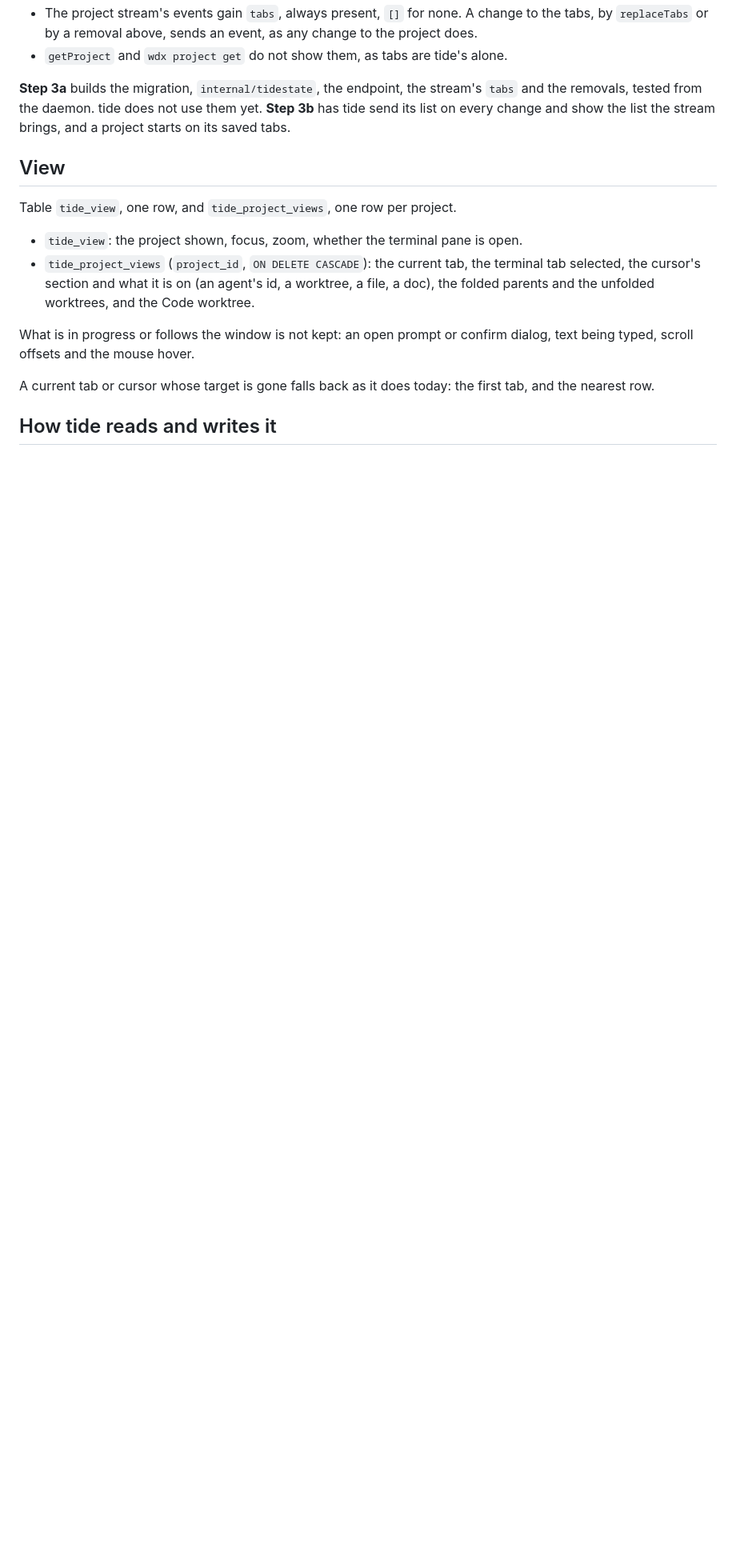
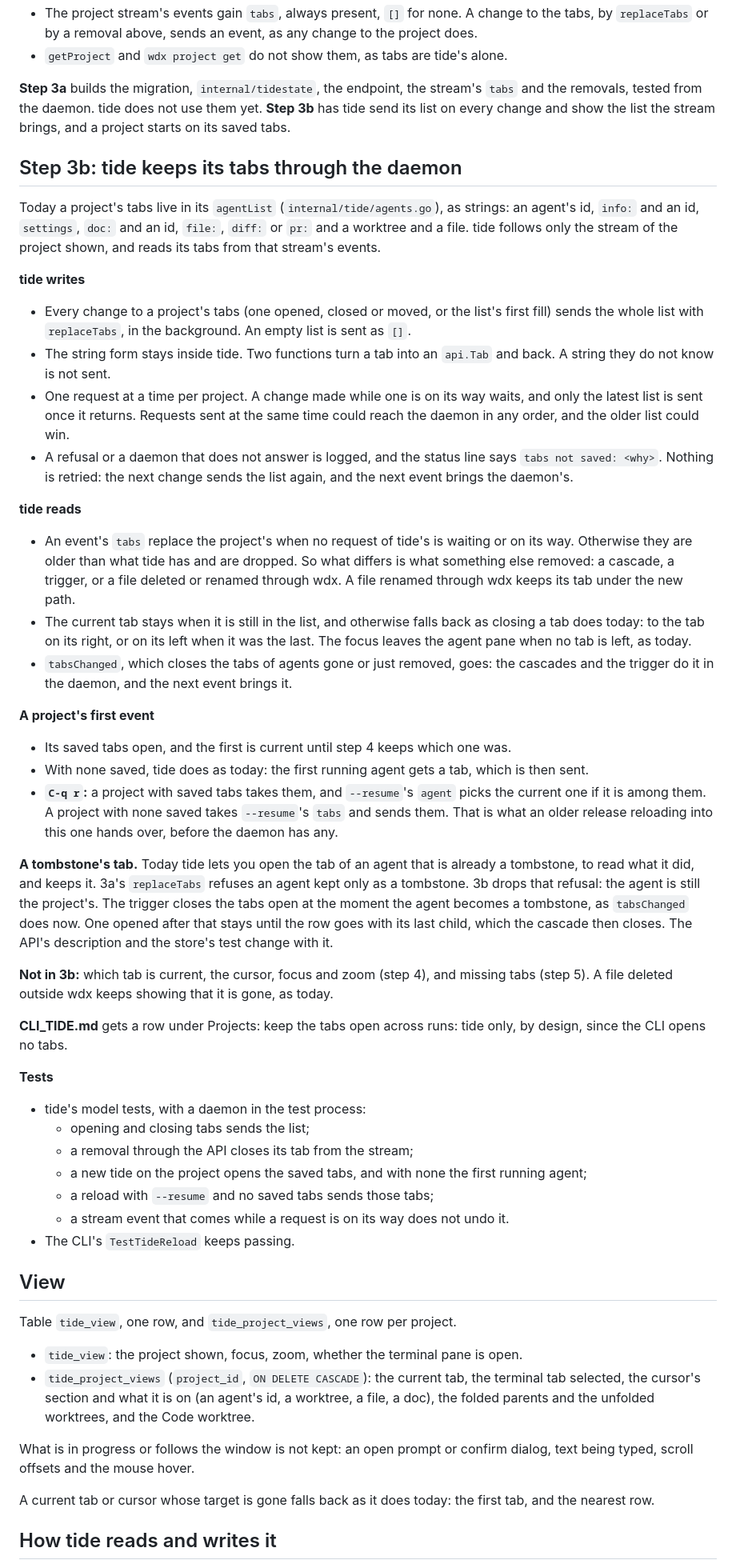
Before and after one commit to srjn45/wdx, a Markdown page: docs/TIDE_STATE.md, the part around the change. Shown at 80% size. Drawn GitHub-style; blank space fills up the shorter version.

Commit message:
docs: design step 3b of tide's state, tide keeping its tabs in the daemon
Co-Authored-By: Claude Opus 5.5 <noreply@anthropic.com>

```diff
--- a/docs/TIDE_STATE.md
+++ b/docs/TIDE_STATE.md
@@ -67,6 +67,41 @@ An editor's tab is not a row: editors are terminals, and their tabs follow the t
 
 **Step 3a** builds the migration, `internal/tidestate`, the endpoint, the stream's `tabs` and the removals, tested from the daemon. tide does not use them yet. **Step 3b** has tide send its list on every change and show the list the stream brings, and a project starts on its saved tabs.
 
+## Step 3b: tide keeps its tabs through the daemon
+
+Today a project's tabs live in its `agentList` (`internal/tide/agents.go`), as strings: an agent's id, `info:` and an id, `settings`, `doc:` and an id, `file:`, `diff:` or `pr:` and a worktree and a file. tide follows only the stream of the project shown, and reads its tabs from that stream's events.
+
+**tide writes**
+- Every change to a project's tabs (one opened, closed or moved, or the list's first fill) sends the whole list with `replaceTabs`, in the background. An empty list is sent as `[]`.
+- The string form stays inside tide. Two functions turn a tab into an `api.Tab` and back. A string they do not know is not sent.
+- One request at a time per project. A change made while one is on its way waits, and only the latest list is sent once it returns. Requests sent at the same time could reach the daemon in any order, and the older list could win.
+- A refusal or a daemon that does not answer is logged, and the status line says `tabs not saved: <why>`. Nothing is retried: the next change sends the list again, and the next event brings the daemon's.
+
+**tide reads**
+- An event's `tabs` replace the project's when no request of tide's is waiting or on its way. Otherwise they are older than what tide has and are dropped. So what differs is what something else removed: a cascade, a trigger, or a file deleted or renamed through wdx. A file renamed through wdx keeps its tab under the new path.
+- The current tab stays when it is still in the list, and otherwise falls back as closing a tab does today: to the tab on its right, or on its left when it was the last. The focus leaves the agent pane when no tab is left, as today.
+- `tabsChanged`, which closes the tabs of agents gone or just removed, goes: the cascades and the trigger do it in the daemon, and the next event brings it.
+
+**A project's first event**
+- Its saved tabs open, and the first is current until step 4 keeps which one was.
+- With none saved, tide does as today: the first running agent gets a tab, which is then sent.
+- **`C-q r`:** a project with saved tabs takes them, and `--resume`'s `agent` picks the current one if it is among them. A project with none saved takes `--resume`'s `tabs` and sends them. That is what an older release reloading into this one hands over, before the daemon has any.
+
+**A tombstone's tab.** Today tide lets you open the tab of an agent that is already a tombstone, to read what it did, and keeps it. 3a's `replaceTabs` refuses an agent kept only as a tombstone. 3b drops that refusal: the agent is still the project's. The trigger closes the tabs open at the moment the agent becomes a tombstone, as `tabsChanged` does now. One opened after that stays until the row goes with its last child, which the cascade then closes. The API's description and the store's test change with it.
+
+**Not in 3b:** which tab is current, the cursor, focus and zoom (step 4), and missing tabs (step 5). A file deleted outside wdx keeps showing that it is gone, as today.
+
+**CLI_TIDE.md** gets a row under Projects: keep the tabs open across runs: tide only, by design, since the CLI opens no tabs.
+
+**Tests**
+- tide's model tests, with a daemon in the test process:
+  - opening and closing tabs sends the list;
+  - a removal through the API closes its tab from the stream;
+  - a new tide on the project opens the saved tabs, and with none the first running agent;
+  - a reload with `--resume` and no saved tabs sends those tabs;
+  - a stream event that comes while a request is on its way does not undo it.
+- The CLI's `TestTideReload` keeps passing.
+
 ## View
 
 Table `tide_view`, one row, and `tide_project_views`, one row per project.
```
